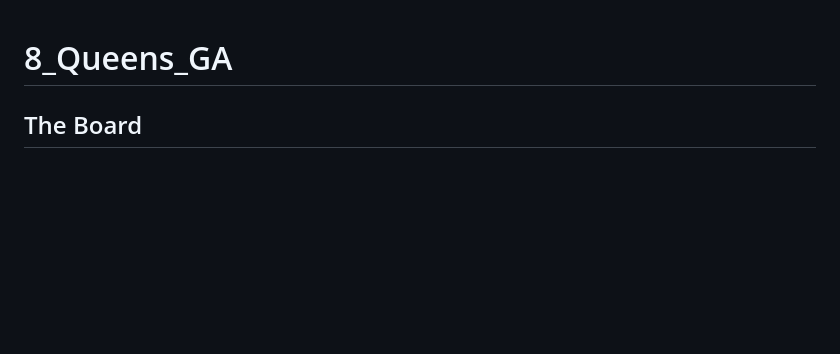
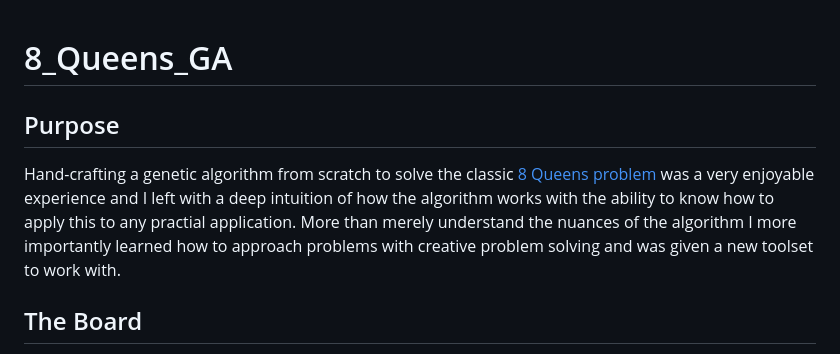
Before and after one commit to williammcintosh/8_Queens_GA, a Markdown page: README.md, the part around the change. Drawn GitHub-style; blank space fills up the shorter version.

```diff
--- a/README.md
+++ b/README.md
@@ -1,4 +1,8 @@
 # 8_Queens_GA
+
+## Purpose
+
+Hand-crafting a genetic algorithm from scratch to solve the classic [8 Queens problem ](https://en.wikipedia.org/wiki/Eight_queens_puzzle) was a very enjoyable experience and I left with a deep intuition of how the algorithm works with the ability to know how to apply this to any practial application. More than merely understand the nuances of the algorithm I more importantly learned how to approach problems with creative problem solving and was given a new toolset to work with.
 
 ## The Board
 
```
